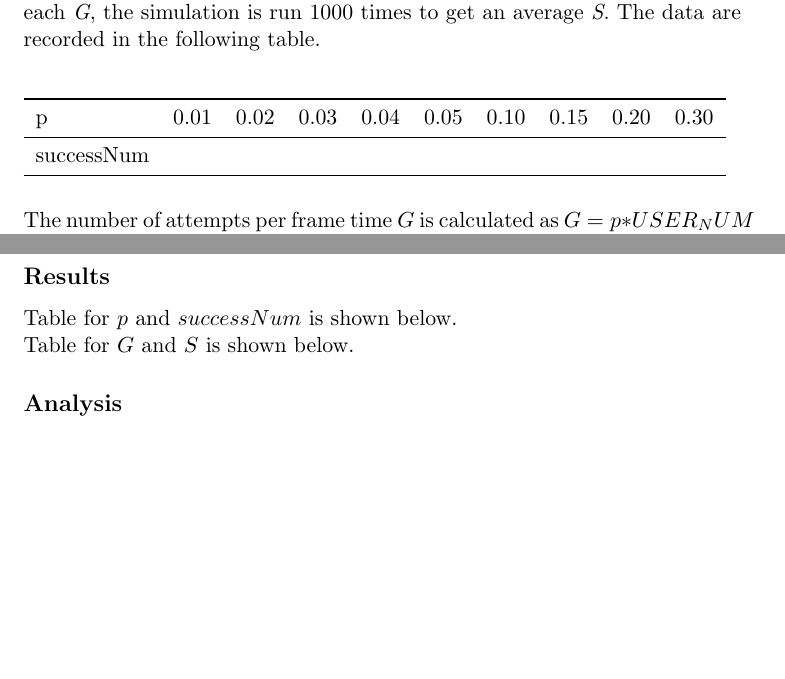
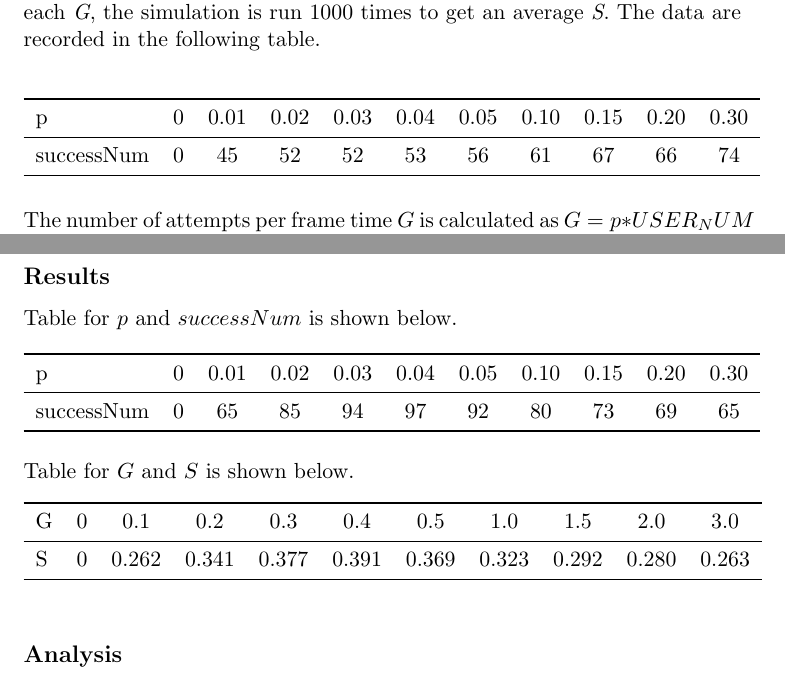
Before and after one commit to cook-/Ve489, a LaTeX document (Project/report/report.tex): two parts of pages 4 and 6 of 10, joined at a grey line, cut so that both start at the same text, the shorter picture padded with empty space. Compiled offline with pdfLaTeX.

Commit message:
/ ‘Project/report/report.tex’

```diff
--- a/Project/report/report.tex
+++ b/Project/report/report.tex
@@ -99,11 +99,11 @@ Several global parameters are set as below: \\
 Then the propability \emph{p} are set differently to archive various \emph{G}, and for each \emph{G}, the simulation is run 1000 times to get an average \emph{S}. The data are recorded in the following table. \\
 
 \begin{table}[htbp]
-\begin{tabular}{lccccccccc}
+\begin{tabular}{lcccccccccc}
 \toprule
-p & 0.01 & 0.02  & 0.03 & 0.04 & 0.05 & 0.10 & 0.15 & 0.20 & 0.30 \\
+p & 0 & 0.01 & 0.02  & 0.03 & 0.04 & 0.05 & 0.10 & 0.15 & 0.20 & 0.30 \\
 \midrule
-successNum &  &  &  &  &  &  &  &  & \\
+successNum & 0 & 45 & 52 & 52 & 53 & 56 & 61 & 67 & 66 & 74 \\
 \bottomrule
 \end{tabular}
 \end{table}
@@ -156,7 +156,28 @@ for which the maximum occurs at \(G = 1\) with \(S = 1/e \approx 0.368\) and the
 
 Table for \(p\) and \(successNum\) is shown below.
 
+\begin{table}[htbp]
+\begin{tabular}{lcccccccccc}
+\toprule
+p & 0 & 0.01 & 0.02  & 0.03 & 0.04 & 0.05 & 0.10 & 0.15 & 0.20 & 0.30 \\
+\midrule
+successNum & 0 & 65 & 85 & 94 & 97 & 92 & 80 & 73 & 69 & 65 \\
+\bottomrule
+\end{tabular}
+\end{table}
+
+
 Table for \(G\) and \(S\) is shown below.
+
+\begin{table}[htbp]
+\begin{tabular}{lcccccccccc}
+\toprule
+G & 0 & 0.1 & 0.2  & 0.3 & 0.4 & 0.5 & 1.0 & 1.5 & 2.0 & 3.0 \\
+\midrule
+S & 0 & 0.262 & 0.341 & 0.377 & 0.391 & 0.369 & 0.323 & 0.292 & 0.280 & 0.263 \\
+\bottomrule
+\end{tabular}
+\end{table}
 
 \subsection*{Analysis}
 
```
Also changed, not shown: Project/report/report.tex (8 more changed lines).
